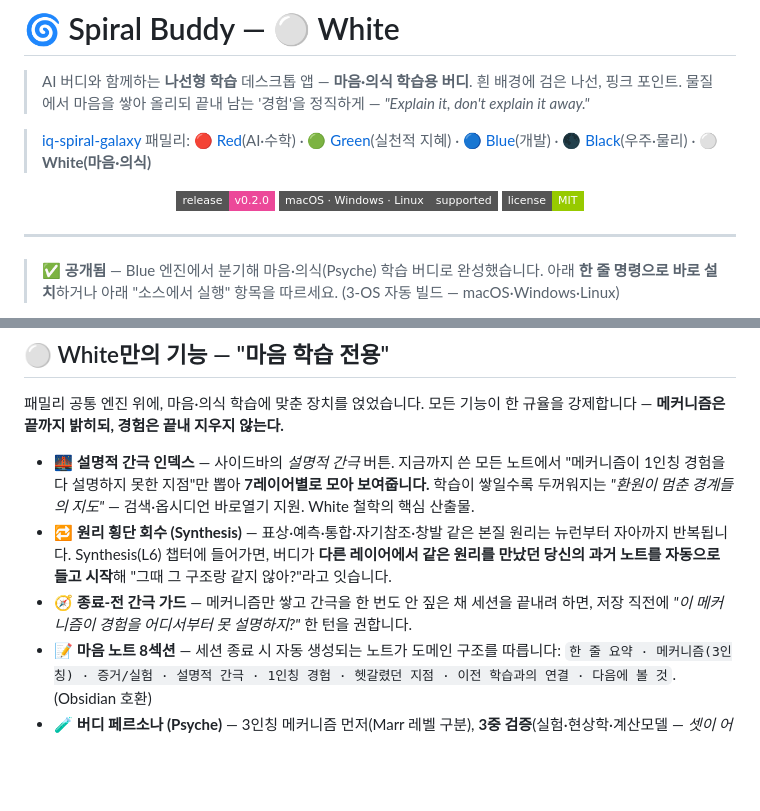
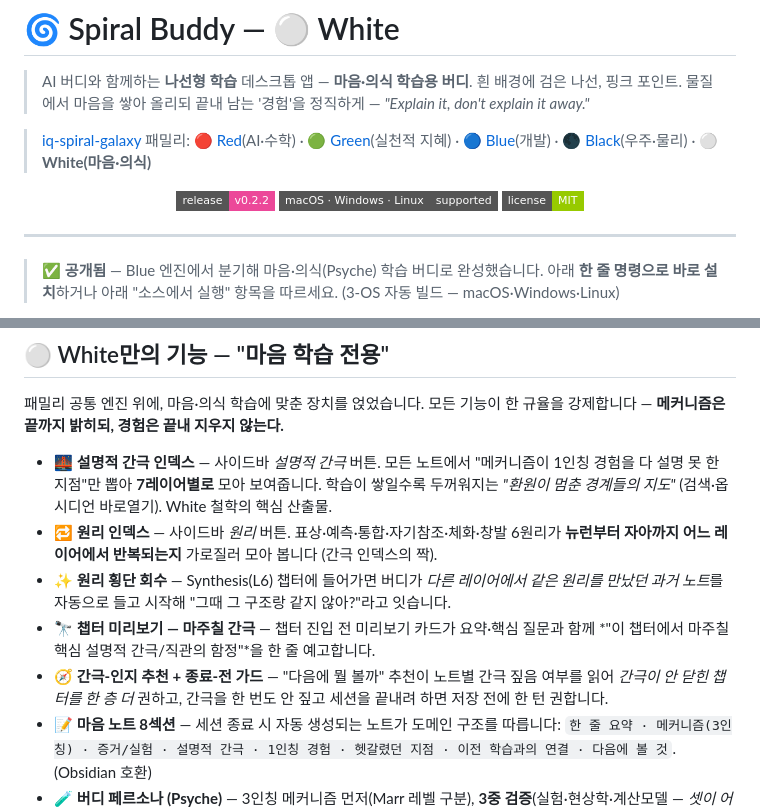
Before and after one commit to iq-spiral-galaxy/spiral-buddy-white, a Markdown page: README.md, 2 parts joined by grey strips. Rendered like a GitHub page; badges without logos; blank space fills up the shorter version.

Commit message:
docs(readme): v0.2.2 기능 반영 — 원리 인덱스·미리보기 간극·간극-인지 추천
- "White만의 기능"에 원리 인덱스(6원리 레이어 횡단), 챕터 미리보기 "마주칠
  간극" 필드, 간극-인지 추천 추가. 종료-전 가드와 추천을 한 항목으로 통합.
- release 배지 v0.2.0 → v0.2.2.

Co-Authored-By: Claude Opus 4.8 <noreply@anthropic.com>

```diff
--- a/README.md
+++ b/README.md
@@ -7,7 +7,7 @@
 > 🔴 [Red](https://github.com/iq-spiral-galaxy/spiral-buddy-red)(AI·수학) · 🟢 [Green](https://github.com/iq-spiral-galaxy/spiral-buddy-green)(실천적 지혜) · 🔵 [Blue](https://github.com/iq-spiral-galaxy/spiral-buddy-blue)(개발) · 🌑 [Black](https://github.com/iq-spiral-galaxy/spiral-buddy-black)(우주·물리) · **⚪ White(마음·의식)**
 
 <p align="center">
-  <img alt="release" src="https://img.shields.io/badge/release-v0.2.0-ec4899?style=flat-square">
+  <img alt="release" src="https://img.shields.io/badge/release-v0.2.2-ec4899?style=flat-square">
   <img alt="platforms" src="https://img.shields.io/badge/macOS%20%C2%B7%20Windows%20%C2%B7%20Linux-supported-555?style=flat-square">
   <img alt="license" src="https://img.shields.io/badge/license-MIT-green?style=flat-square">
 </p>
@@ -99,9 +99,11 @@ chmod +x ~/SpiralBuddyWhite.AppImage
 
 패밀리 공통 엔진 위에, 마음·의식 학습에 맞춘 장치를 얹었습니다. 모든 기능이 한 규율을 강제합니다 — **메커니즘은 끝까지 밝히되, 경험은 끝내 지우지 않는다.**
 
-- 🌉 **설명적 간극 인덱스** — 사이드바의 *설명적 간극* 버튼. 지금까지 쓴 모든 노트에서 "메커니즘이 1인칭 경험을 다 설명하지 못한 지점"만 뽑아 **7레이어별로 모아 보여줍니다.** 학습이 쌓일수록 두꺼워지는 *"환원이 멈춘 경계들의 지도"* — 검색·옵시디언 바로열기 지원. White 철학의 핵심 산출물.
-- 🔁 **원리 횡단 회수 (Synthesis)** — 표상·예측·통합·자기참조·창발 같은 본질 원리는 뉴런부터 자아까지 반복됩니다. Synthesis(L6) 챕터에 들어가면, 버디가 **다른 레이어에서 같은 원리를 만났던 당신의 과거 노트를 자동으로 들고 시작**해 "그때 그 구조랑 같지 않아?"라고 잇습니다.
-- 🧭 **종료-전 간극 가드** — 메커니즘만 쌓고 간극을 한 번도 안 짚은 채 세션을 끝내려 하면, 저장 직전에 *"이 메커니즘이 경험을 어디서부터 못 설명하지?"* 한 턴을 권합니다.
+- 🌉 **설명적 간극 인덱스** — 사이드바 *설명적 간극* 버튼. 모든 노트에서 "메커니즘이 1인칭 경험을 다 설명 못 한 지점"만 뽑아 **7레이어별로** 모아 보여줍니다. 학습이 쌓일수록 두꺼워지는 *"환원이 멈춘 경계들의 지도"* (검색·옵시디언 바로열기). White 철학의 핵심 산출물.
+- 🔁 **원리 인덱스** — 사이드바 *원리* 버튼. 표상·예측·통합·자기참조·체화·창발 6원리가 **뉴런부터 자아까지 어느 레이어에서 반복되는지** 가로질러 모아 봅니다 (간극 인덱스의 짝).
+- ✨ **원리 횡단 회수** — Synthesis(L6) 챕터에 들어가면 버디가 *다른 레이어에서 같은 원리를 만났던 과거 노트*를 자동으로 들고 시작해 "그때 그 구조랑 같지 않아?"라고 잇습니다.
+- 🔭 **챕터 미리보기 — 마주칠 간극** — 챕터 진입 전 미리보기 카드가 요약·핵심 질문과 함께 *"이 챕터에서 마주칠 핵심 설명적 간극/직관의 함정"*을 한 줄 예고합니다.
+- 🧭 **간극-인지 추천 + 종료-전 가드** — "다음에 뭘 볼까" 추천이 노트별 간극 짚음 여부를 읽어 *간극이 안 닫힌 챕터를 한 층 더* 권하고, 간극을 한 번도 안 짚고 세션을 끝내려 하면 저장 전에 한 턴 권합니다.
 - 📝 **마음 노트 8섹션** — 세션 종료 시 자동 생성되는 노트가 도메인 구조를 따릅니다: `한 줄 요약 · 메커니즘(3인칭) · 증거/실험 · 설명적 간극 · 1인칭 경험 · 헷갈렸던 지점 · 이전 학습과의 연결 · 다음에 볼 것`. (Obsidian 호환)
 - 🧪 **버디 페르소나 (Psyche)** — 3인칭 메커니즘 먼저(Marr 레벨 구분), **3중 검증**(실험·현상학·계산모델 — *셋이 어긋나는 곳이 곧 간극*), 직관의 함정(호문쿨루스·데카르트 극장) 짚기, 1인칭으로 종결. 좌뇌/우뇌·MBTI·대중심리 같은 뇌 미신은 배제.
 - 🎨 **테마** — 흰 배경 + 핑크 포인트의 "어두운 화이트"(라이트)와 **검정 우주 + 흰 나선 + 핑크**의 다크 모드(음양). 설정에서 전환. 7레이어마다 고유 아이콘.
```
